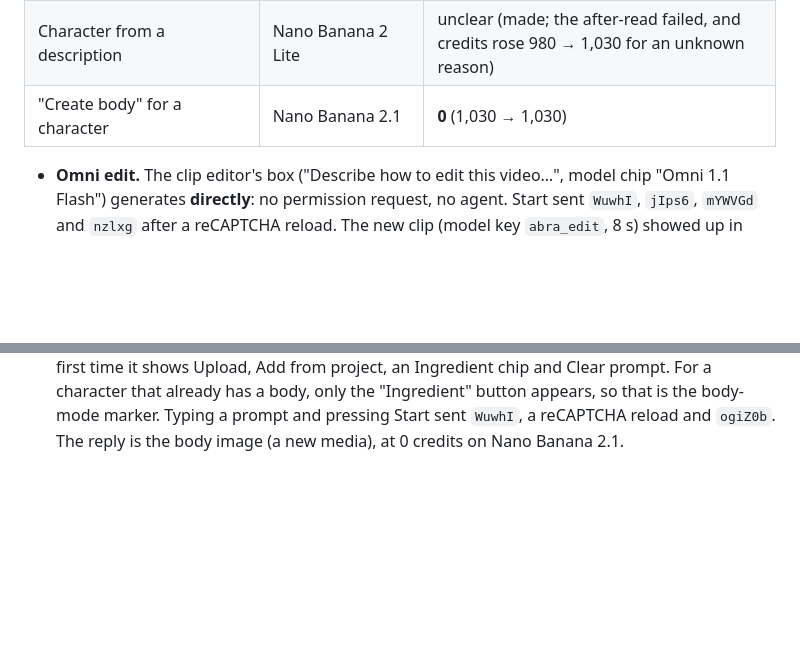
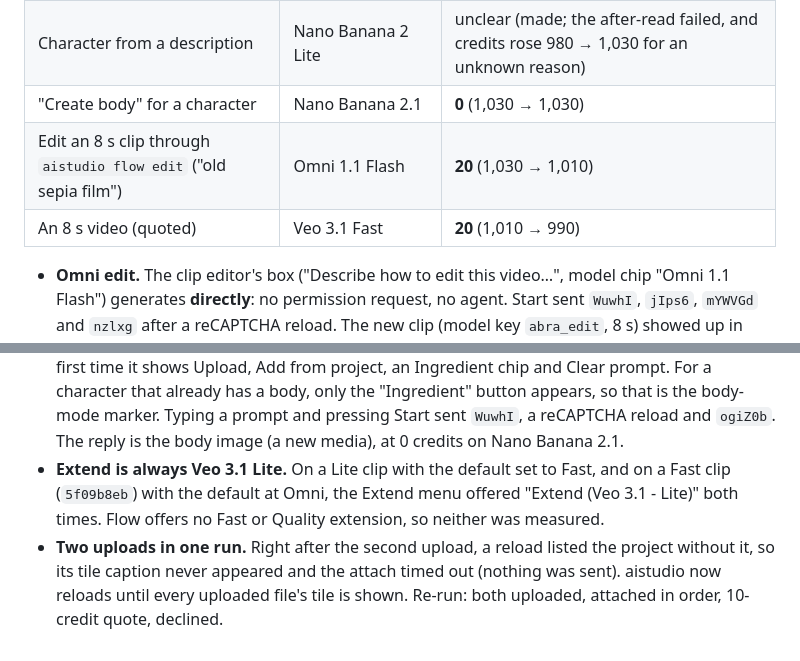
Before and after one commit to dtthaison/aistudio-google-mcp, a Markdown page: docs/wire/findings.md, 2 parts joined by grey strips. GitHub-like rendering; blank space fills up the shorter version.

Commit message:
docs(wire): extend is Lite-only; Fast video 20; CLI edit 20; two uploads verified
Co-Authored-By: Claude Opus 5.5 <noreply@anthropic.com>

```diff
--- a/docs/wire/findings.md
+++ b/docs/wire/findings.md
@@ -573,6 +573,8 @@ blocked; the RPCs that went through are free.
 | Character from a description | Nano Banana Pro | **0** (1,030 → 1,030) |
 | Character from a description | Nano Banana 2 Lite | unclear (made; the after-read failed, and credits rose 980 → 1,030 for an unknown reason) |
 | "Create body" for a character | Nano Banana 2.1 | **0** (1,030 → 1,030) |
+| Edit an 8 s clip through `aistudio flow edit` ("old sepia film") | Omni 1.1 Flash | **20** (1,030 → 1,010) |
+| An 8 s video (quoted) | Veo 3.1 Fast | **20** (1,010 → 990) |
 
 - **Omni edit.** The clip editor's box ("Describe how to edit this video…", model chip "Omni 1.1
   Flash") generates **directly**: no permission request, no agent. Start sent `WuwhI`, `jIps6`,
@@ -593,3 +595,10 @@ blocked; the RPCs that went through are free.
   body-mode marker. Typing a prompt and pressing Start sent
   `WuwhI`, a reCAPTCHA reload and `ogiZ0b`. The reply is the body image (a new media), at 0
   credits on Nano Banana 2.1.
+- **Extend is always Veo 3.1 Lite.** On a Lite clip with the default set to Fast, and on a Fast
+  clip (`5f09b8eb`) with the default at Omni, the Extend menu offered "Extend (Veo 3.1 - Lite)"
+  both times. Flow offers no Fast or Quality extension, so neither was measured.
+- **Two uploads in one run.** Right after the second upload, a reload listed the project without
+  it, so its tile caption never appeared and the attach timed out (nothing was sent). aistudio
+  now reloads until every uploaded file's tile is shown. Re-run: both uploaded, attached in
+  order, 10-credit quote, declined.
```
